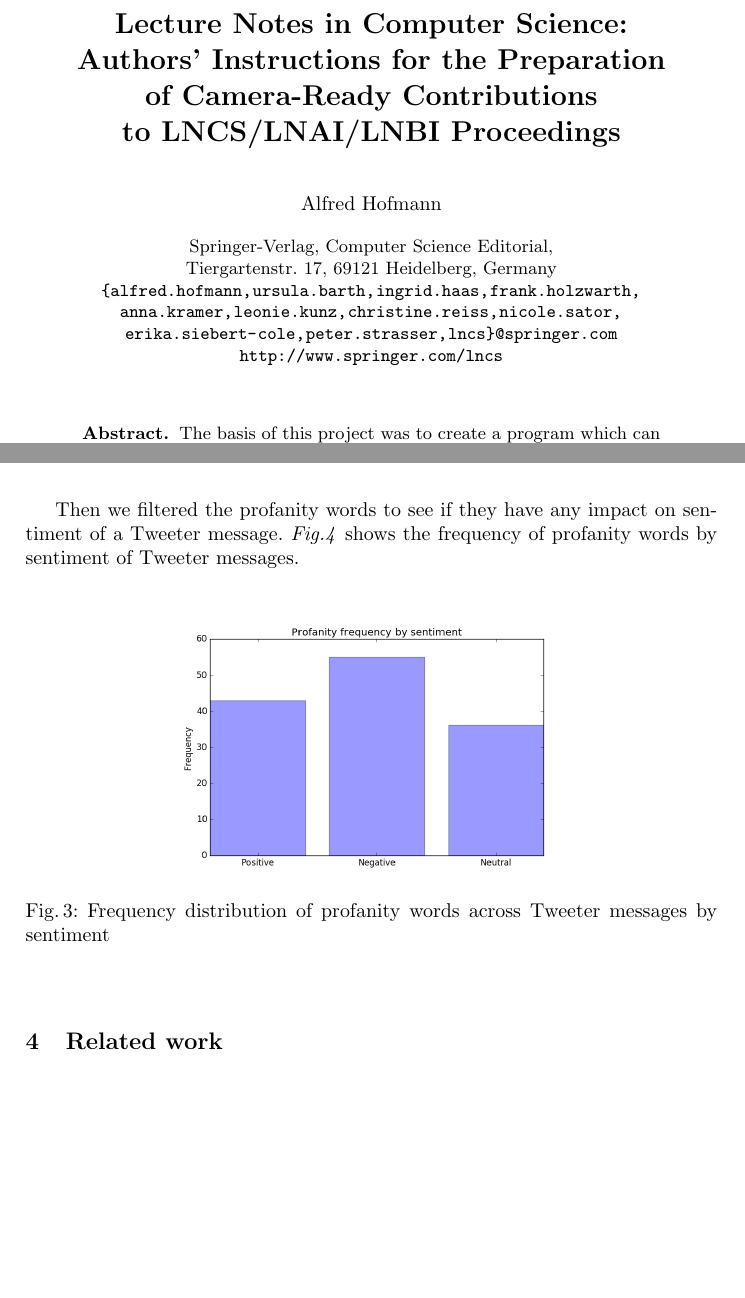
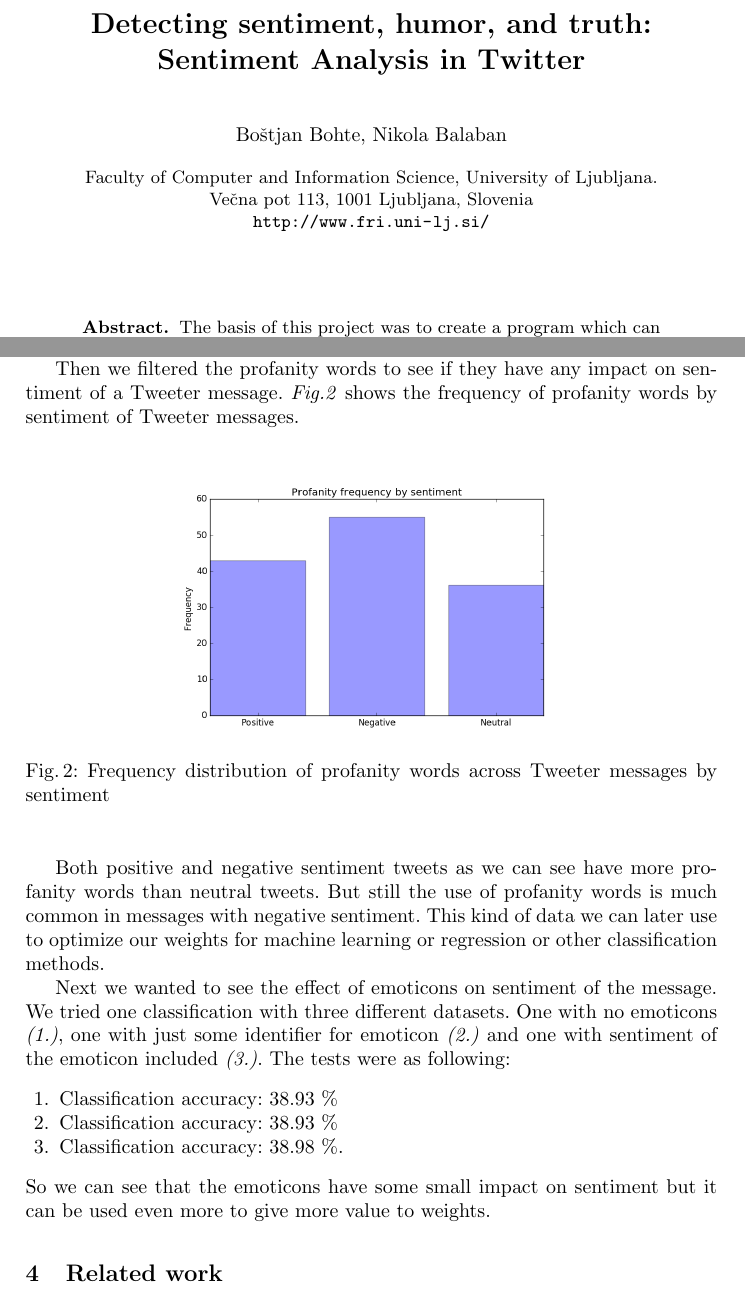
Before and after one commit to BalabN/Sentiment-Analysis-in-Twitter, a LaTeX paper (onj-final/porocilo/typeinst.tex): two parts of pages 1 and 3 of 7, joined at a grey line, cut at the place of the change, the shorter picture padded with empty space. Compiled offline with pdfLaTeX.

Commit message:
Added data processing

```diff
--- a/onj-final/porocilo/typeinst.tex
+++ b/onj-final/porocilo/typeinst.tex
@@ -21,7 +21,7 @@
 \usepackage{amssymb}
 \setcounter{tocdepth}{3}
 \usepackage{graphicx}
-\usepackage{subcaption}
+\usepackage{subfig}
 \graphicspath{ {figures/} }
 
 \usepackage{url}
@@ -36,12 +36,10 @@
 \mainmatter  % start of an individual contribution
 
 % first the title is needed
-\title{Lecture Notes in Computer Science:\\Authors' Instructions
-for the Preparation\\of Camera-Ready
-Contributions\\to LNCS/LNAI/LNBI Proceedings}
+\title{Detecting sentiment, humor, and truth:\\Sentiment Analysis in Twitter}
 
 % a short form should be given in case it is too long for the running head
-\titlerunning{Lecture Notes in Computer Science: Authors' Instructions}
+\titlerunning{Detecting sentiment, humor, and truth:Sentiment Analysis in Twitter}
 
 % the name(s) of the author(s) follow(s) next
 %
@@ -49,20 +47,17 @@ Contributions\\to LNCS/LNAI/LNBI Proceedings}
 % their surnames. This ensures that the names appear correctly in
 % the running heads and the author index.
 %
-\author{Alfred Hofmann}%
+\author{Bo\v{s}tjan Bohte, Nikola Balaban}%
 
 %
-\authorrunning{Lecture Notes in Computer Science: Authors' Instructions}
+\authorrunning{Detecting sentiment, humor, and truth:Sentiment Analysis in Twitter}
 % (feature abused for this document to repeat the title also on left hand pages)
 
 % the affiliations are given next; don't give your e-mail address
 % unless you accept that it will be published
-\institute{Springer-Verlag, Computer Science Editorial,\\
-Tiergartenstr. 17, 69121 Heidelberg, Germany\\
-\mailsa\\
-\mailsb\\
-\mailsc\\
-\url{http://www.springer.com/lncs}}
+\institute{Faculty of Computer and Information Science, University of Ljubljana.\\
+ Večna pot 113, 1001 Ljubljana, Slovenia\\
+\url{http://www.fri.uni-lj.si/}}
 
 %
 % NB: a more complex sample for affiliations and the mapping to the
@@ -71,8 +66,8 @@ Tiergartenstr. 17, 69121 Heidelberg, Germany\\
 % "llncs.dem" accompanies the document class "llncs.cls".
 %
 
-\toctitle{Lecture Notes in Computer Science}
-\tocauthor{Authors' Instructions}
+\toctitle{Detecting sentiment, humor, and truth}
+\tocauthor{Sentiment Analysis in Twitter}
 \maketitle
 
 
@@ -118,15 +110,26 @@ First we tokenized and lemmatised the data and calculated frequency distribution
 
 \caption{Frequency distribution in data divided by sentiment}
-\label{fig:image2}
 \end{figure}
 
-Then we filtered the profanity words to see if they have any impact on sentiment of a Tweeter message. \emph{Fig.4} shows the frequency of profanity words by sentiment of Tweeter messages.
+As we can see most frequent words and distribution is the same across all dataset because they have the same topic.
+
+Then we filtered the profanity words to see if they have any impact on sentiment of a Tweeter message. \emph{Fig.2} shows the frequency of profanity words by sentiment of Tweeter messages.
 
 \begin{figure}
 \centerline{\includegraphics[scale=0.35]{figure_fdist_sentiment.png}}
 \caption{Frequency distribution of profanity words across Tweeter messages by sentiment}
 \label{fig:Image4}
 \end{figure}
+
+Both positive and negative sentiment tweets as we can see have more profanity words than neutral tweets. But still the use of profanity words is much common in messages with negative sentiment. This kind of data we can later use to optimize our weights for machine learning or regression or other classification methods.
+
+Next we wanted to see the effect of emoticons on sentiment of the message. We tried one classification with three different datasets. One with no emoticons \emph{(1.)}, one with just some identifier for emoticon \emph{(2.)} and one with sentiment of the emoticon included \emph{(3.)}. The tests were as following:
+\begin{enumerate}
+	\item Classification accuracy: 38.93 \%
+	\item Classification accuracy: 38.93 \%
+	\item Classification accuracy: 38.98 \%.
+\end{enumerate}
+So we can see that the emoticons have some small impact on sentiment but it can be used even more to give more value to weights.
 
 \section{Related work}
 There are a lot of related work, that also competed in Sentiment Analysis in Twitter.
```
Also changed, not shown: onj-final/porocilo/typeinst.pdf, onj-final/porocilo/typeinst.tex (44 more changed lines), 2 other files.
